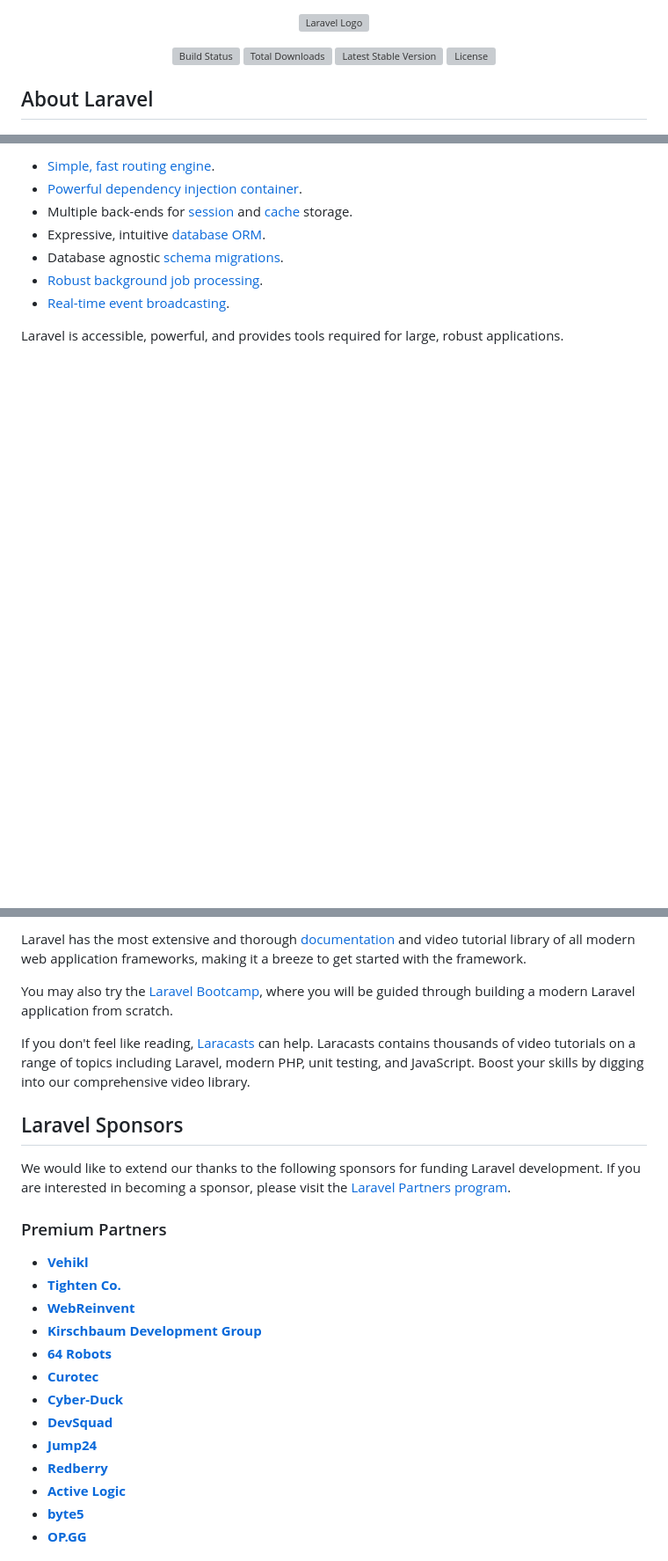
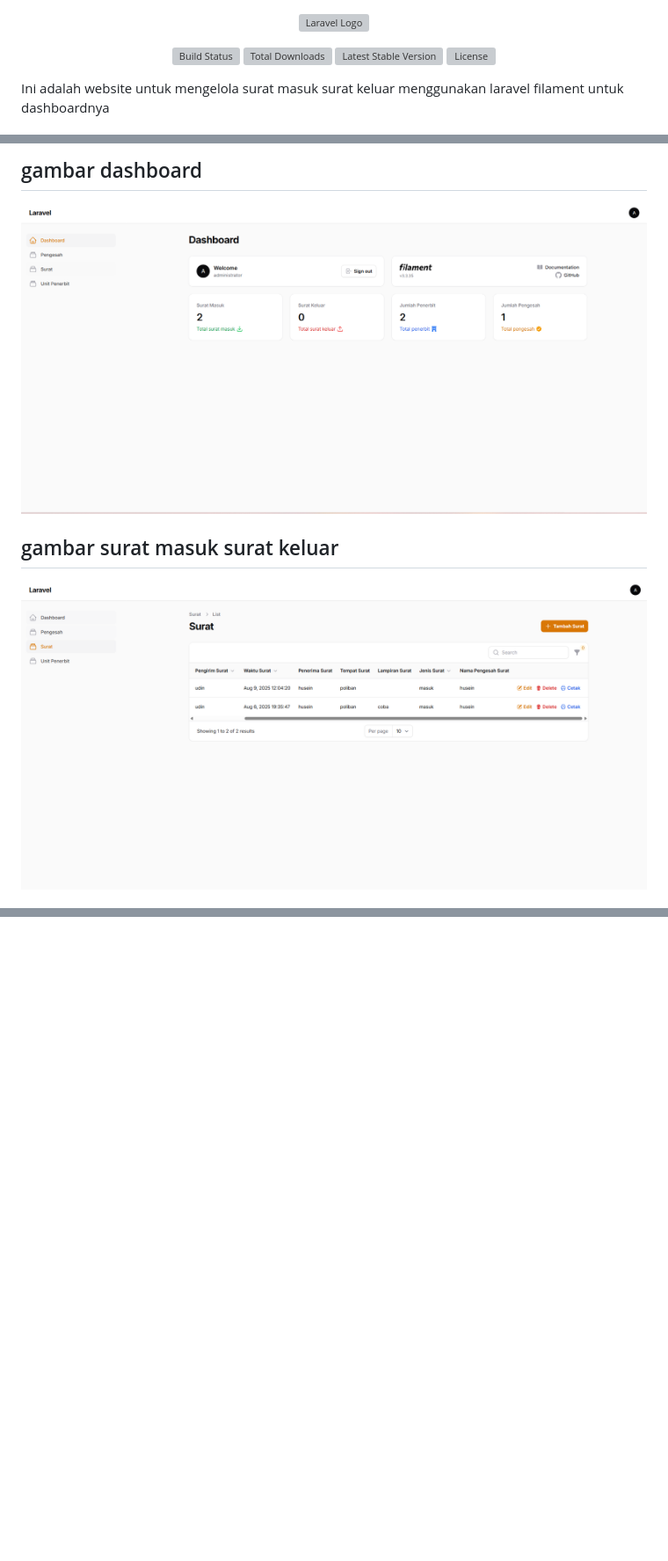
Before and after one commit to Hidayat3118/suratMasukKeluarFilament, a Markdown page: README.md, 3 parts joined by grey strips. Shown at 88% size. GitHub-like rendering; pictures changed too: github/dashboard.png (added), github/surat.png (added); blank space fills up the shorter version; grey boxes are pictures that could not be loaded.

Commit message:
tambah foto

```diff
--- a/README.md
+++ b/README.md
@@ -7,5 +7,5 @@
 <a href="https://packagist.org/packages/laravel/framework"><img src="https://img.shields.io/packagist/l/laravel/framework" alt="License"></a>
 </p>
 
-## About Laravel
+Ini adalah website untuk mengelola surat masuk surat keluar menggunakan laravel filament untuk dashboardnya
 
@@ -13,11 +14,7 @@ Laravel is a web application framework with expressive, elegant syntax. We belie
 
-- [Simple, fast routing engine](https://laravel.com/docs/routing).
-- [Powerful dependency injection container](https://laravel.com/docs/container).
-- Multiple back-ends for [session](https://laravel.com/docs/session) and [cache](https://laravel.com/docs/cache) storage.
-- Expressive, intuitive [database ORM](https://laravel.com/docs/eloquent).
-- Database agnostic [schema migrations](https://laravel.com/docs/migrations).
-- [Robust background job processing](https://laravel.com/docs/queues).
-- [Real-time event broadcasting](https://laravel.com/docs/broadcasting).
+## gambar dashboard
+![Tampilkan Project](./github/dashboard.png)
 
-Laravel is accessible, powerful, and provides tools required for large, robust applications.
+## gambar surat masuk surat keluar
+![Tampilkan Project](./github/surat.png)
 
@@ -25,27 +23 @@ Laravel is accessible, powerful, and provides tools required for large, robust a
 
-Laravel has the most extensive and thorough [documentation](https://laravel.com/docs) and video tutorial library of all modern web application frameworks, making it a breeze to get started with the framework.
-
-You may also try the [Laravel Bootcamp](https://bootcamp.laravel.com), where you will be guided through building a modern Laravel application from scratch.
-
-If you don't feel like reading, [Laracasts](https://laracasts.com) can help. Laracasts contains thousands of video tutorials on a range of topics including Laravel, modern PHP, unit testing, and JavaScript. Boost your skills by digging into our comprehensive video library.
-
-## Laravel Sponsors
-
-We would like to extend our thanks to the following sponsors for funding Laravel development. If you are interested in becoming a sponsor, please visit the [Laravel Partners program](https://partners.laravel.com).
-
-### Premium Partners
-
-- **[Vehikl](https://vehikl.com/)**
-- **[Tighten Co.](https://tighten.co)**
-- **[WebReinvent](https://webreinvent.com/)**
-- **[Kirschbaum Development Group](https://kirschbaumdevelopment.com)**
-- **[64 Robots](https://64robots.com)**
-- **[Curotec](https://www.curotec.com/services/technologies/laravel/)**
-- **[Cyber-Duck](https://cyber-duck.co.uk)**
-- **[DevSquad](https://devsquad.com/hire-laravel-developers)**
-- **[Jump24](https://jump24.co.uk)**
-- **[Redberry](https://redberry.international/laravel/)**
-- **[Active Logic](https://activelogic.com)**
-- **[byte5](https://byte5.de)**
-- **[OP.GG](https://op.gg)**
-
```
Also changed, not shown: other parts of README.md (+6 -20 lines), github/login.PNG (added), github/penerbit.PNG (added), github/pengesah.PNG (added).
